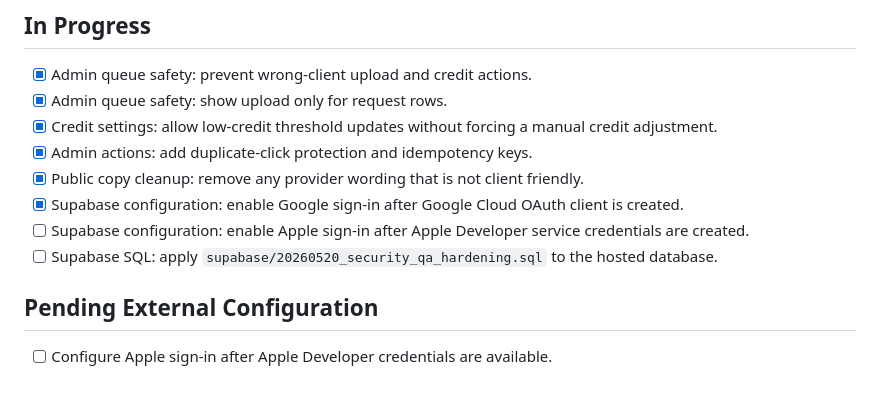
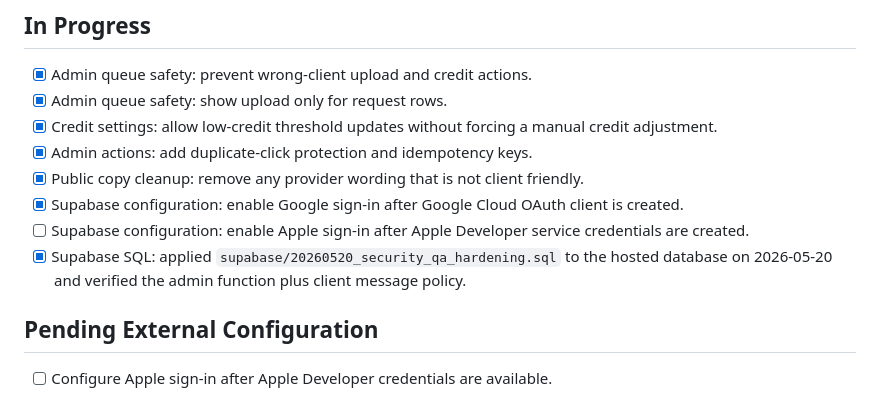
Before and after one commit to vishh1973/ba-advisory-desk, a Markdown page: PROJECT_ISSUE_TRACKER.md, the part around the change. GitHub-like rendering.

```diff
--- a/PROJECT_ISSUE_TRACKER.md
+++ b/PROJECT_ISSUE_TRACKER.md
@@ -78,7 +78,7 @@ Last updated: 2026-05-20
 - [x] Public copy cleanup: remove any provider wording that is not client friendly.
 - [x] Supabase configuration: enable Google sign-in after Google Cloud OAuth client is created.
 - [ ] Supabase configuration: enable Apple sign-in after Apple Developer service credentials are created.
-- [ ] Supabase SQL: apply `supabase/20260520_security_qa_hardening.sql` to the hosted database.
+- [x] Supabase SQL: applied `supabase/20260520_security_qa_hardening.sql` to the hosted database on 2026-05-20 and verified the admin function plus client message policy.
 
 ## Pending External Configuration
 
```
Also changed, not shown: docs/END_TO_END_QA_MATRIX_2026-05-20.md (+3 -3 lines).
